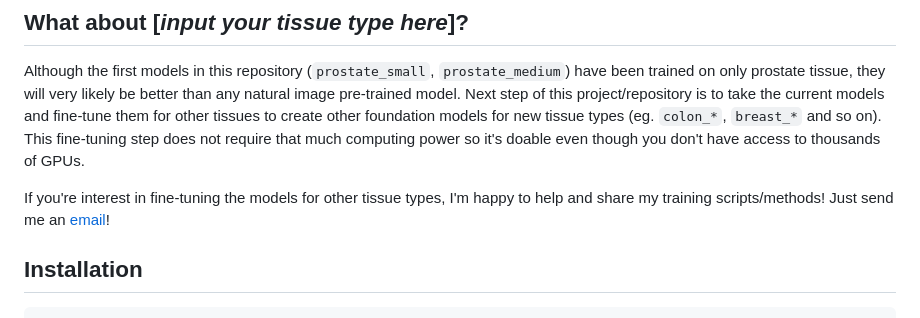
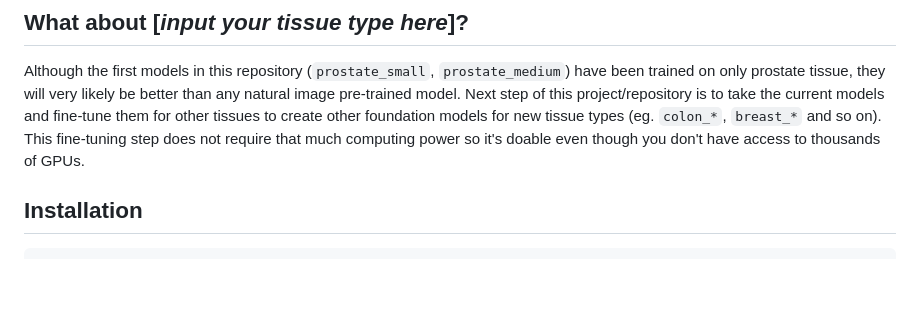
Before and after one commit to jopo666/HistoEncoder, a Markdown page: README.md, the part around the change. GitHub-like rendering; blank space fills up the shorter version.

```diff
--- a/README.md
+++ b/README.md
@@ -69,9 +69,6 @@ models and fine-tune them for other tissues to create other foundation models fo
 tissue types (eg. `colon_*`, `breast_*` and so on). This fine-tuning step does not
 require that much computing power so it's doable even though you don't have access to
 thousands of GPUs.
-
-If you're interest in fine-tuning the models for other tissue types, I'm happy to
-help and share my training scripts/methods! Just send me an [email](mailto:joona.pohjonen@icloud.com)!
 
 ## Installation
 
```
